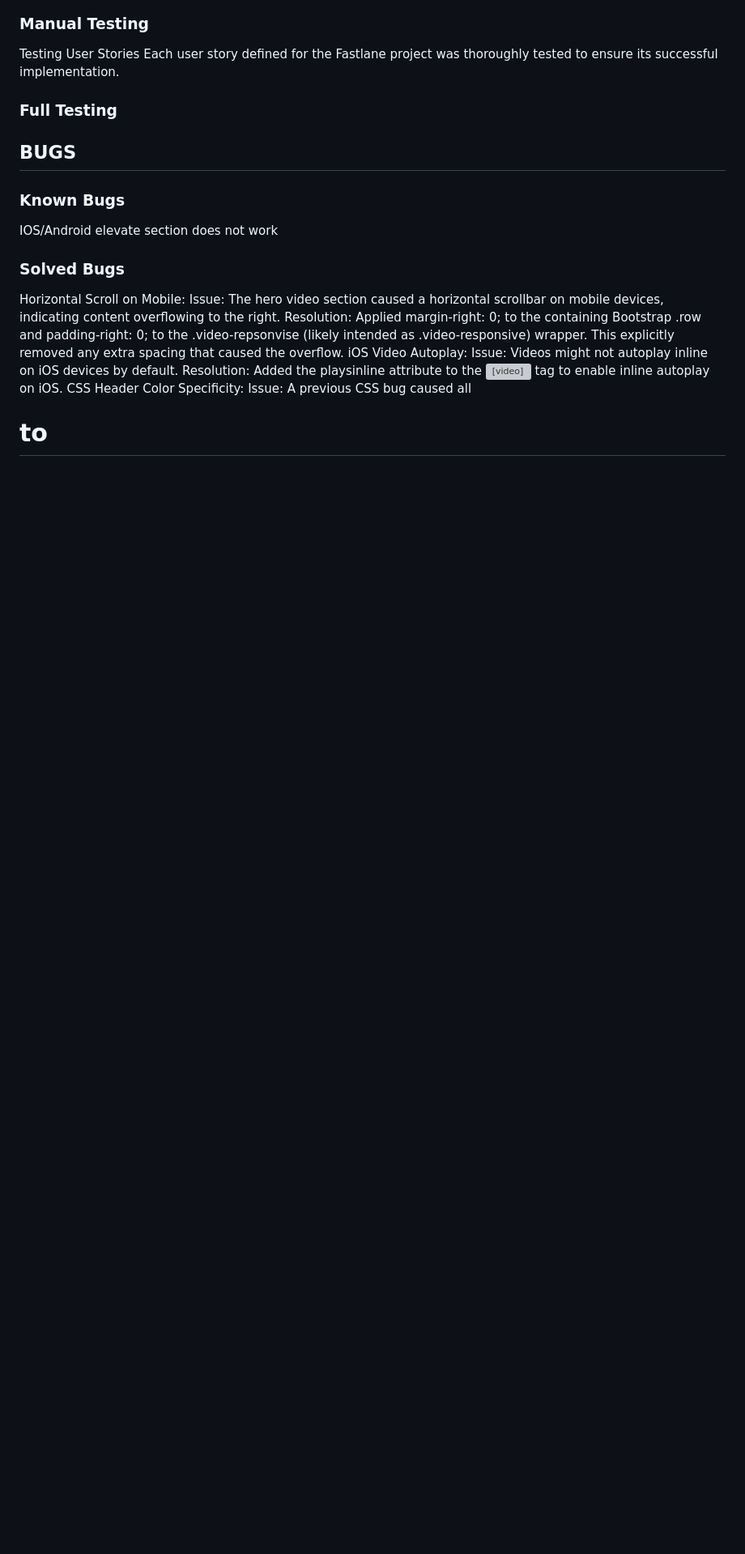
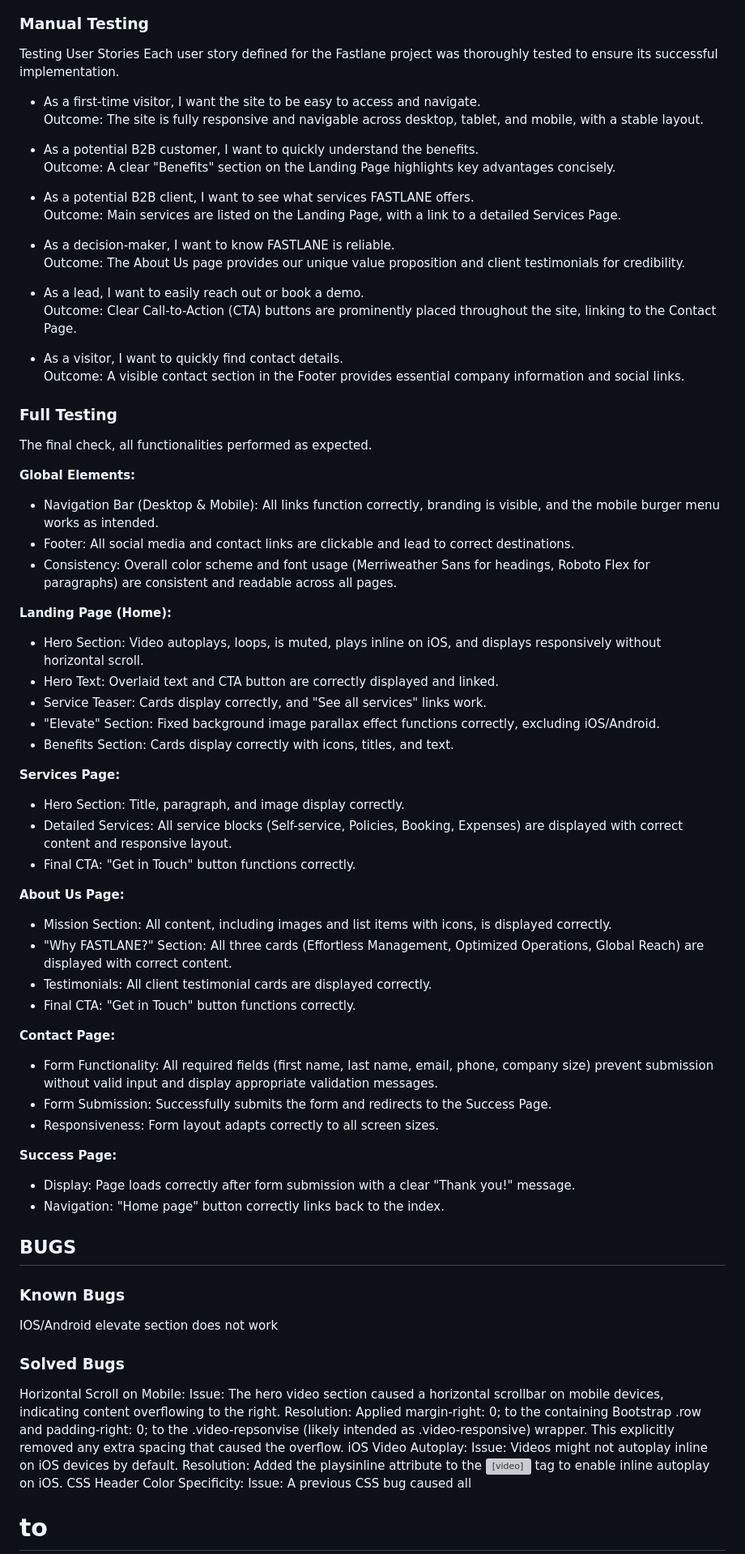
Before and after one commit to luckyfrappe/efficio, a Markdown page: README.md, the part around the change printed below. Shown: that part at 81% size. GitHub-like rendering; blank space fills up the shorter version; grey boxes are pictures that could not be loaded.

Commit message:
Add testing into README

```diff
--- a/README.md
+++ b/README.md
@@ -349,8 +370,59 @@ The WAVE Web Accessibility Evaluation Tool was utilized to identify accessibilit
 Testing User Stories
 Each user story defined for the Fastlane project was thoroughly tested to ensure its successful implementation.
 
+- As a first-time visitor, I want the site to be easy to access and navigate. <br>
+Outcome: The site is fully responsive and navigable across desktop, tablet, and mobile, with a stable layout.
+
+- As a potential B2B customer, I want to quickly understand the benefits.<br>
+Outcome: A clear "Benefits" section on the Landing Page highlights key advantages concisely.
+
+- As a potential B2B client, I want to see what services FASTLANE offers.<br>
+Outcome: Main services are listed on the Landing Page, with a link to a detailed Services Page.
+
+- As a decision-maker, I want to know FASTLANE is reliable.<br>
+Outcome: The About Us page provides our unique value proposition and client testimonials for credibility.
+
+- As a lead, I want to easily reach out or book a demo.<br>
+Outcome: Clear Call-to-Action (CTA) buttons are prominently placed throughout the site, linking to the Contact Page.
+
+- As a visitor, I want to quickly find contact details. <br>
+Outcome: A visible contact section in the Footer provides essential company information and social links.
 
 ### Full Testing
+
+The final check, all functionalities performed as expected.
+
+**Global Elements:**
+- Navigation Bar (Desktop & Mobile): All links function correctly, branding is visible, and the mobile burger menu works as intended.
+- Footer: All social media and contact links are clickable and lead to correct destinations.
+- Consistency: Overall color scheme and font usage (Merriweather Sans for headings, Roboto Flex for paragraphs) are consistent and readable across all pages.
+
+**Landing Page (Home):**
+- Hero Section: Video autoplays, loops, is muted, plays inline on iOS, and displays responsively without horizontal scroll.
+- Hero Text: Overlaid text and CTA button are correctly displayed and linked.
+- Service Teaser: Cards display correctly, and "See all services" links work.
+- "Elevate" Section: Fixed background image parallax effect functions correctly, excluding iOS/Android.
+- Benefits Section: Cards display correctly with icons, titles, and text.
+
+**Services Page:**
+- Hero Section: Title, paragraph, and image display correctly.
+- Detailed Services: All service blocks (Self-service, Policies, Booking, Expenses) are displayed with correct content and responsive layout.
+- Final CTA: "Get in Touch" button functions correctly.
+
+**About Us Page:**
+- Mission Section: All content, including images and list items with icons, is displayed correctly.
+- "Why FASTLANE?" Section: All three cards (Effortless Management, Optimized Operations, Global Reach) are displayed with correct content.
+- Testimonials: All client testimonial cards are displayed correctly.
+- Final CTA: "Get in Touch" button functions correctly.
+
+**Contact Page:**
+- Form Functionality: All required fields (first name, last name, email, phone, company size) prevent submission without valid input and display appropriate validation messages.
+- Form Submission: Successfully submits the form and redirects to the Success Page.
+- Responsiveness: Form layout adapts correctly to all screen sizes.
+
+**Success Page:**
+- Display: Page loads correctly after form submission with a clear "Thank you!" message.
+- Navigation: "Home page" button correctly links back to the index.
 
 ## BUGS
 
```
Also changed, not shown: other parts of README.md (+30 -9 lines).
